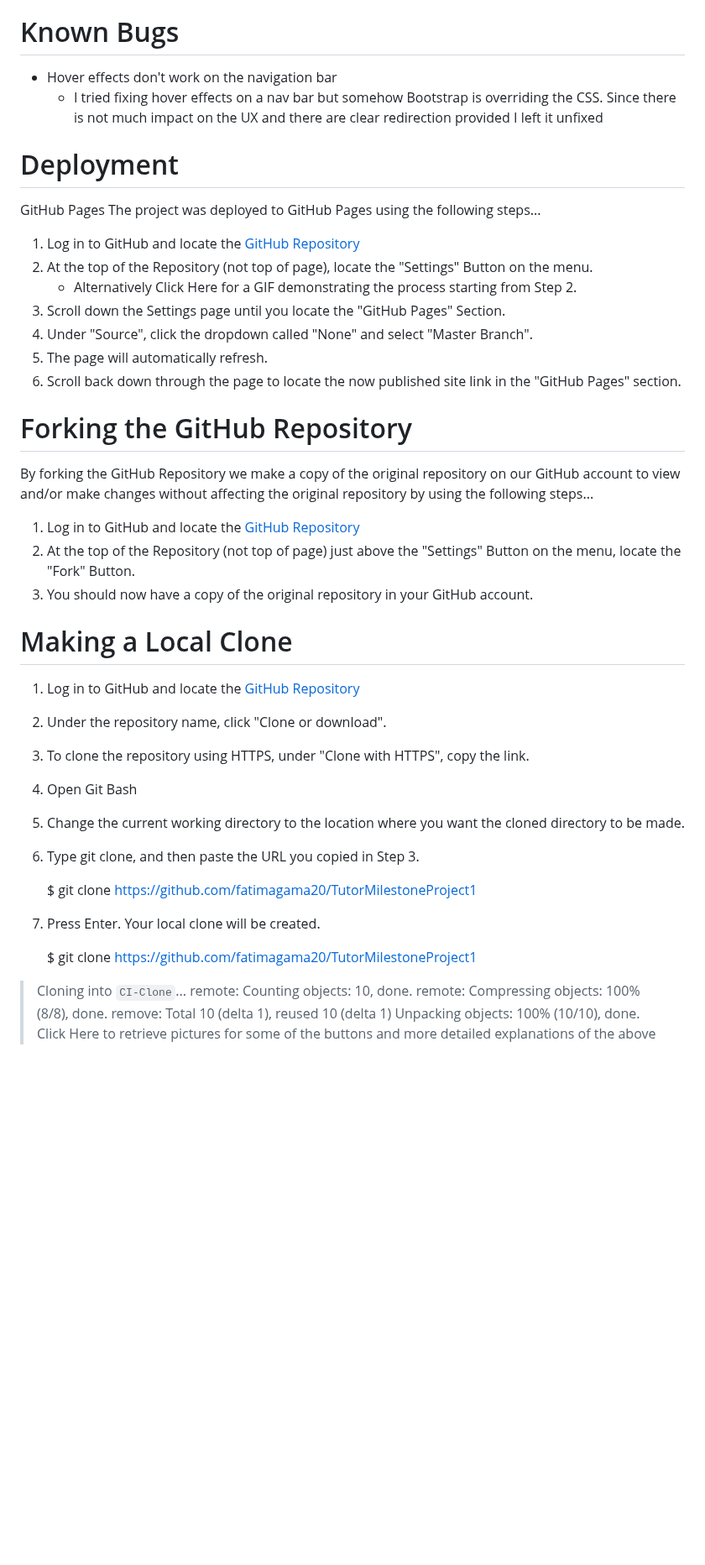
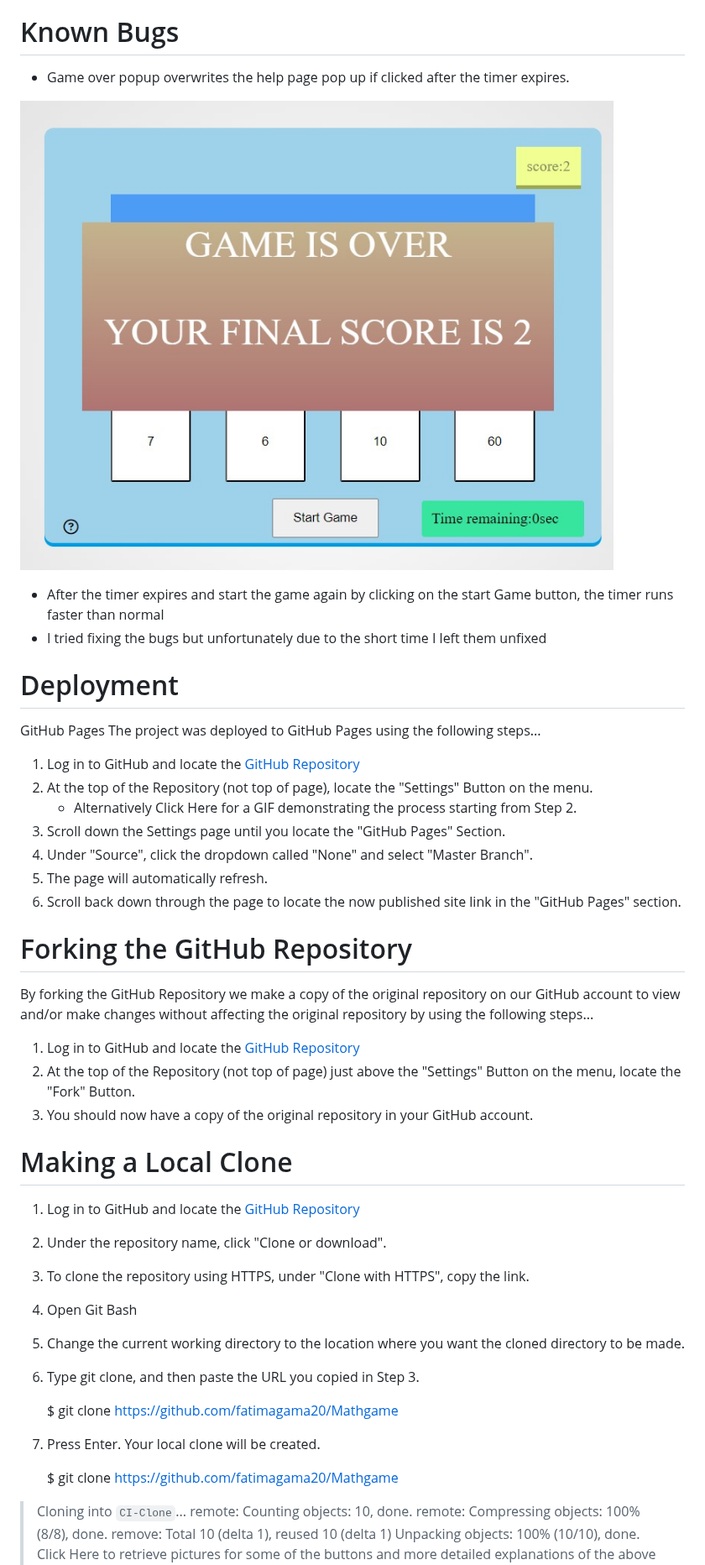
Before and after one commit to fatimagama20/Mathgame, a Markdown page: Readme.md, the part around one of its changes. Shown at 84% size. Rendered like a GitHub page; blank space fills up the shorter version.

```diff
--- a/Readme.md
+++ b/Readme.md
@@ -151,6 +144,10 @@ As a user, when I arrive at the webpage.
 # Known Bugs
-* Hover effects don't work on the navigation bar
-  * I tried fixing hover effects on a nav bar but somehow Bootstrap is overriding the CSS. Since there is not much impact on the UX and there are clear redirection provided I left it unfixed
+*  Game over popup overwrites the help page pop up if clicked after the timer expires.
+
+![](https://github.com/fatimagama20/Mathgame/blob/main/assets/images/gameoverwithfinalscore.jpg?raw=true)
+
+*  After the timer expires and start the game again by clicking on the start Game button, the timer runs faster than normal
+  * I tried fixing the bugs but unfortunately due to the short time I left them unfixed
 
 # Deployment
 GitHub Pages
@@ -177,10 +174,10 @@ By forking the GitHub Repository we make a copy of the original repository on ou
 5. Change the current working directory to the location where you want the cloned directory to be made.
 6. Type git clone, and then paste the URL you copied in Step 3.
 
-   $ git clone https://github.com/fatimagama20/TutorMilestoneProject1
+   $ git clone https://github.com/fatimagama20/Mathgame
 7. Press Enter. Your local clone will be created.
 
-   $ git clone https://github.com/fatimagama20/TutorMilestoneProject1
+   $ git clone https://github.com/fatimagama20/Mathgame
 
 > Cloning into `CI-Clone`...
 > remote: Counting objects: 10, done.
```
Also changed, not shown: other parts of Readme.md (+14 -22 lines).
